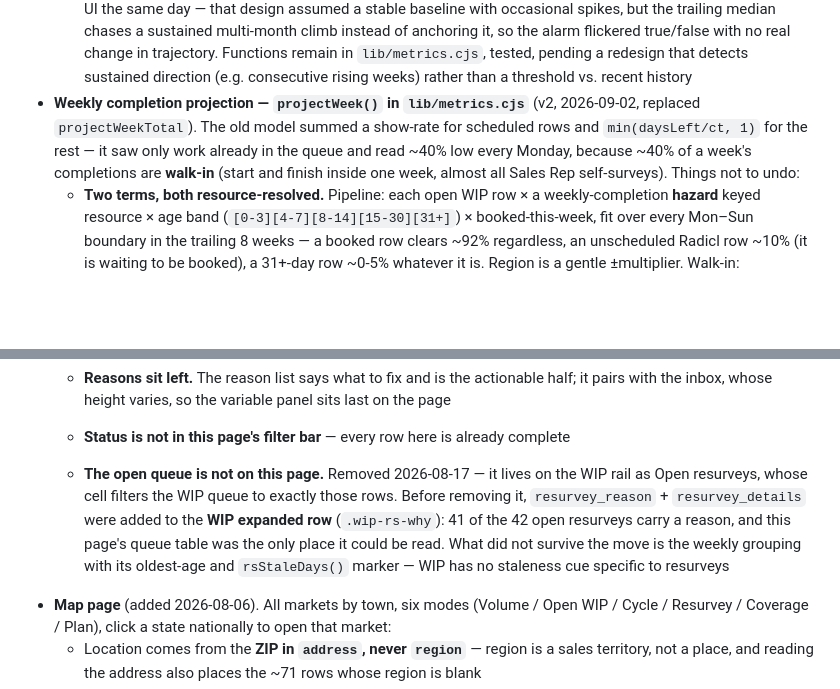
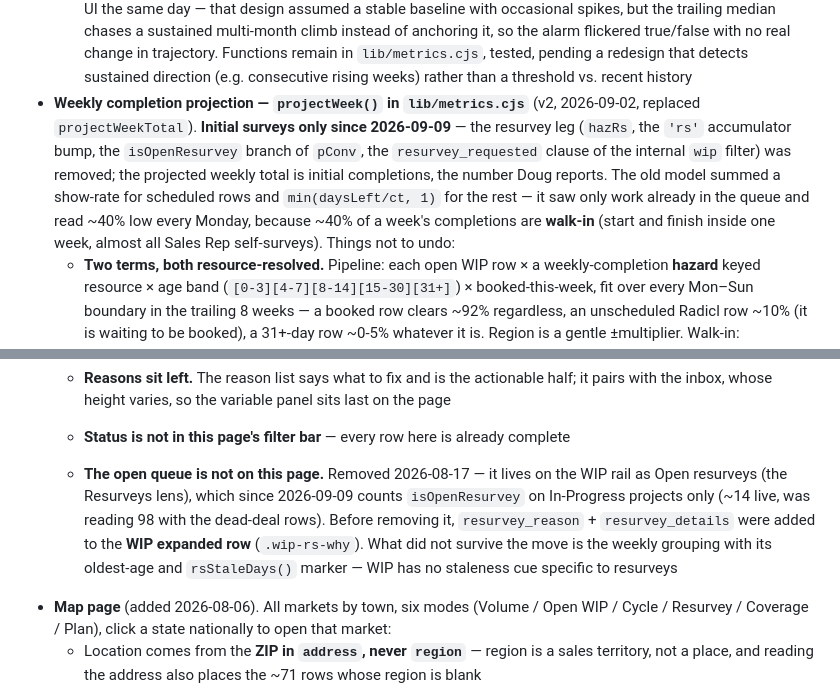
Before and after one commit to dregehr13/sunpower-survey-ops, a Markdown page: CLAUDE.md, 2 parts joined by grey strips. Rendered like a GitHub page; blank space fills up the shorter version.

```diff
--- a/CLAUDE.md
+++ b/CLAUDE.md
@@ -50,7 +111,7 @@ bookmarks and the Settings default-page picker keep working. Don't rename the id
   - `clearanceAlarm` — `rollingClearance()` (4wk completions ÷ starts) under 90% for two readings running. The 4wk figure held 89–103% for five months, so it is a tight baseline; the single-week version is useless (under 100% in 12 of 20 weeks). Threshold is fit to this team's own 20-week history — encodes "unusual for us", not an industry standard. Revisit after a quarter
   - `weeklyFloor()` is the lowest daily WIP across the week (Mon–Sun) — shown on the same card, no alarm attached. It used to sample a single day (the Monday after the weekend buildup drains) on the assumption that was always the week's low point; a sustained backlog climb broke that (WIP kept rising Mon→Sun rather than draining), so it was redefined 2026-08-07 to take the actual weekly minimum
   - `floorAlarm`/`floorBaseline` (weekly floor above 1.5× the trailing 16-week median) were dropped from the UI the same day — that design assumed a stable baseline with occasional spikes, but the trailing median chases a sustained multi-month climb instead of anchoring it, so the alarm flickered true/false with no real change in trajectory. Functions remain in `lib/metrics.cjs`, tested, pending a redesign that detects sustained direction (e.g. consecutive rising weeks) rather than a threshold vs. recent history
-- **Weekly completion projection — `projectWeek()` in `lib/metrics.cjs`** (v2, 2026-09-02, replaced `projectWeekTotal`). The old model summed a show-rate for scheduled rows and `min(daysLeft/ct, 1)` for the rest — it saw only work already in the queue and read ~40% low every Monday, because ~40% of a week's completions are **walk-in** (start and finish inside one week, almost all Sales Rep self-surveys). Things not to undo:
+- **Weekly completion projection — `projectWeek()` in `lib/metrics.cjs`** (v2, 2026-09-02, replaced `projectWeekTotal`). **Initial surveys only since 2026-09-09** — the resurvey leg (`hazRs`, the `'rs'` accumulator bump, the `isOpenResurvey` branch of `pConv`, the `resurvey_requested` clause of the internal `wip` filter) was removed; the projected weekly total is initial completions, the number Doug reports. The old model summed a show-rate for scheduled rows and `min(daysLeft/ct, 1)` for the rest — it saw only work already in the queue and read ~40% low every Monday, because ~40% of a week's completions are **walk-in** (start and finish inside one week, almost all Sales Rep self-surveys). Things not to undo:
   - **Two terms, both resource-resolved.** Pipeline: each open WIP row × a weekly-completion **hazard** keyed resource × age band (`[0-3][4-7][8-14][15-30][31+]`) × booked-this-week, fit over every Mon–Sun boundary in the trailing 8 weeks — a booked row clears ~92% regardless, an unscheduled Radicl row ~10% (it is waiting to be booked), a 31+-day row ~0-5% whatever it is. Region is a gentle ±multiplier. Walk-in: `walkInPerWeek` (trailing 3-wk run rate of same-week completions) × `remainShare` (fraction of a week's completions still ahead of the export — 1.0 Monday, ~0.5 Wed, ~0.1 Fri, from `buildWeekdayShape`)
   - **Cancellation is inside the rates, never a separate multiplier.** `buildProjectionModel` takes the FULL row set (`allRows`, cancelled included) so a Radicl booking that cancels unsurveyed sits in the hazard denominator as a non-completer — that IS the drag (Radicl 22% cancel-no-survey vs rep 2%). The curb on a drifting cancel rate is the trailing window, not a factor. `cancelNoSurvey` is returned diagnostic-only; a test would catch a second application
   - **`walkInPerWeek`, not (bookings × same-week rate).** Booking counts swing 2× week to week; a 3-wk trailing booking rate overshot the next week's real intake by up to 2×. The walk-in run rate folds mix, cancellation and conversion into one measured number
@@ -447,7 +510,7 @@ bookmarks and the Settings default-page picker keep working. Don't rename the id
   - **Attribution has no panel.** *Who is at fault* was removed 2026-08-17: with the backfill done it reads Surveyor 329 · Design 29 · Customer 5 · unattributed 2, so it said "it's us, 90% of the time" on every load. `resurvey_attributed` survives in the drill drawer's column and per-day in the inbox; nothing on this page computes with it. It never fed `isResurveyDefect`
   - **Reasons sit left.** The reason list says what to fix and is the actionable half; it pairs with the inbox, whose height varies, so the variable panel sits last on the page
   - **Status is not in this page's filter bar** — every row here is already complete
-  - **The open queue is not on this page.** Removed 2026-08-17 — it lives on the WIP rail as Open resurveys, whose cell filters the WIP queue to exactly those rows. Before removing it, `resurvey_reason` + `resurvey_details` were added to the **WIP expanded row** (`.wip-rs-why`): 41 of the 42 open resurveys carry a reason, and this page's queue table was the only place it could be read. What did not survive the move is the weekly grouping with its oldest-age and `rsStaleDays()` marker — WIP has no staleness cue specific to resurveys
+  - **The open queue is not on this page.** Removed 2026-08-17 — it lives on the WIP rail as Open resurveys (the Resurveys lens), which since 2026-09-09 counts `isOpenResurvey` on In-Progress projects only (~14 live, was reading 98 with the dead-deal rows). Before removing it, `resurvey_reason` + `resurvey_details` were added to the **WIP expanded row** (`.wip-rs-why`). What did not survive the move is the weekly grouping with its oldest-age and `rsStaleDays()` marker — WIP has no staleness cue specific to resurveys
 - **Map page** (added 2026-08-06). All markets by town, six modes (Volume / Open WIP / Cycle / Resurvey / Coverage / Plan), click a state nationally to open that market:
   - Location comes from the **ZIP in `address`, never `region`** — region is a sales territory, not a place, and reading the address also places the ~71 rows whose region is blank
   - Grouped by **town**, not ZIP: a ZIP is a postal artefact that split Glen Allen into two dots and buried Richmond's eight ZIPs entirely
```
Also changed, not shown: other parts of CLAUDE.md (+86 -19 lines).
